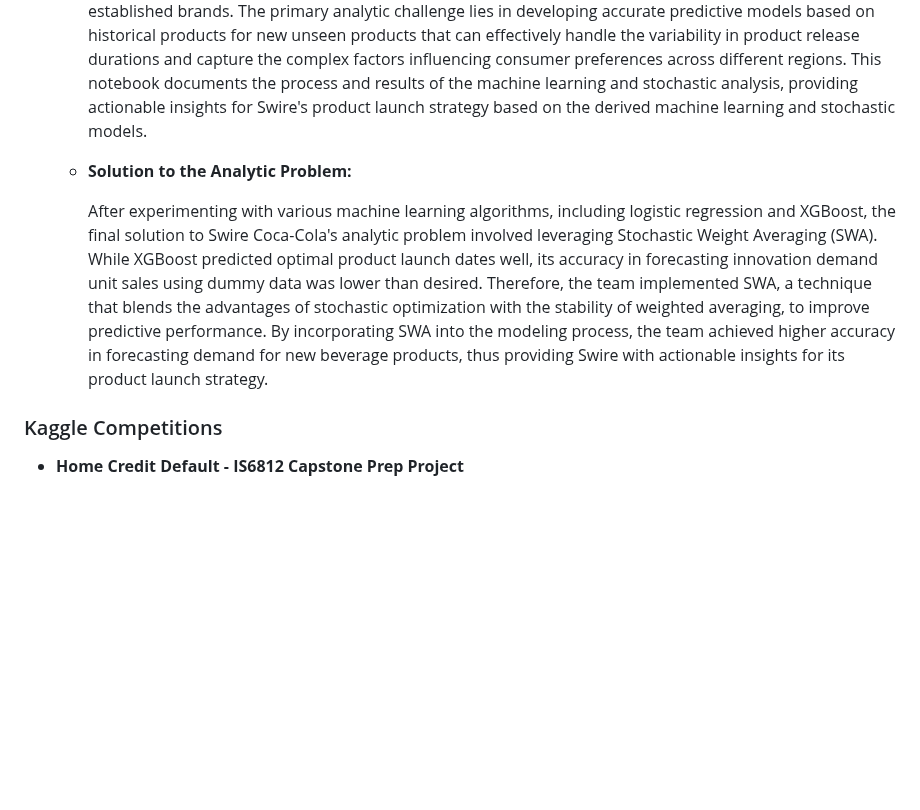
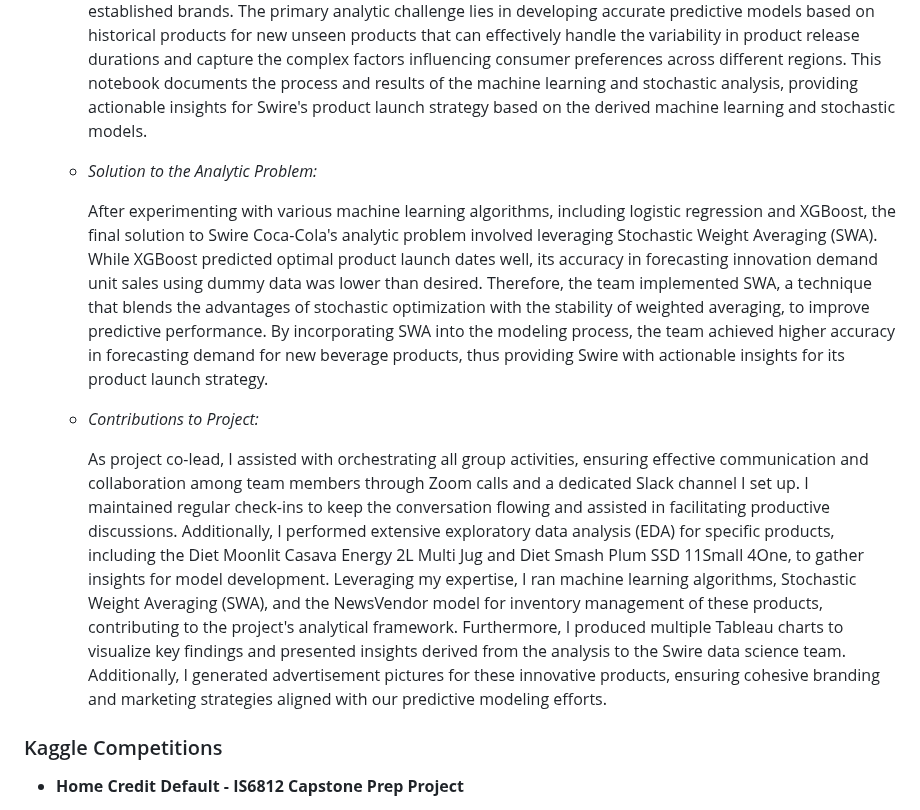
Before and after one commit to the-studious-alpinist/Ian-donaldson-data-science-portfolio, a Markdown page: README.md, the part around the change. GitHub-like rendering; blank space fills up the shorter version.

```diff
--- a/README.md
+++ b/README.md
@@ -9,9 +9,13 @@ Ian Donaldson's Data Science Portfolio
 
     Swire Coca-Cola aims to optimize its innovation product launch strategy by leveraging machine learning and stochastic techniques to predict demand for new beverage products accurately. The project seeks to develop a robust framework for analyzing historical sales data of Swire and competitor products to forecast demand for innovative products, including prescribing optimal product launches, determining expected demand, identifying the best timing and region for each product, potential pricing strategies, and accurately predicting inventory to reduce costs from the risk of over or under ordering revolutionary syrup flavors for established brands. The primary analytic challenge lies in developing accurate predictive models based on historical products for new unseen products that can effectively handle the variability in product release durations and capture the complex factors influencing consumer preferences across different regions. This notebook documents the process and results of the machine learning and stochastic analysis, providing actionable insights for Swire's product launch strategy based on the derived machine learning and stochastic models.
 
-  + **Solution to the Analytic Problem:**
+  + *Solution to the Analytic Problem:*
 
     After experimenting with various machine learning algorithms, including logistic regression and XGBoost, the final solution to Swire Coca-Cola's analytic problem involved leveraging Stochastic Weight Averaging (SWA). While XGBoost predicted optimal product launch dates well, its accuracy in forecasting innovation demand unit sales using dummy data was lower than desired. Therefore, the team implemented SWA, a technique that blends the advantages of stochastic optimization with the stability of weighted averaging, to improve predictive performance. By incorporating SWA into the modeling process, the team achieved higher accuracy in forecasting demand for new beverage products, thus providing Swire with actionable insights for its product launch strategy.
+
+  + *Contributions to Project:*
+
+    As project co-lead, I assisted with orchestrating all group activities, ensuring effective communication and collaboration among team members through Zoom calls and a dedicated Slack channel I set up. I maintained regular check-ins to keep the conversation flowing and assisted in facilitating productive discussions. Additionally, I performed extensive exploratory data analysis (EDA) for specific products, including the Diet Moonlit Casava Energy 2L Multi Jug and Diet Smash Plum SSD 11Small 4One, to gather insights for model development. Leveraging my expertise, I ran machine learning algorithms, Stochastic Weight Averaging (SWA), and the NewsVendor model for inventory management of these products, contributing to the project's analytical framework. Furthermore, I produced multiple Tableau charts to visualize key findings and presented insights derived from the analysis to the Swire data science team. Additionally, I generated advertisement pictures for these innovative products, ensuring cohesive branding and marketing strategies aligned with our predictive modeling efforts.
 
 ### Kaggle Competitions
 + **Home Credit Default - IS6812 Capstone Prep Project**
```
